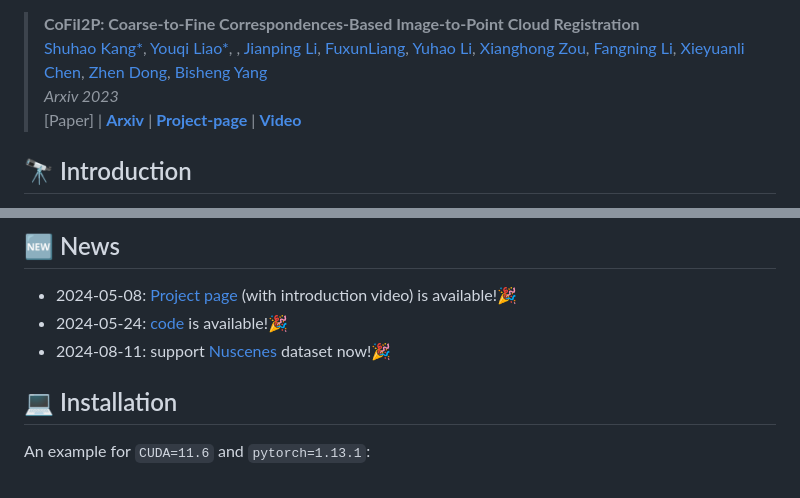
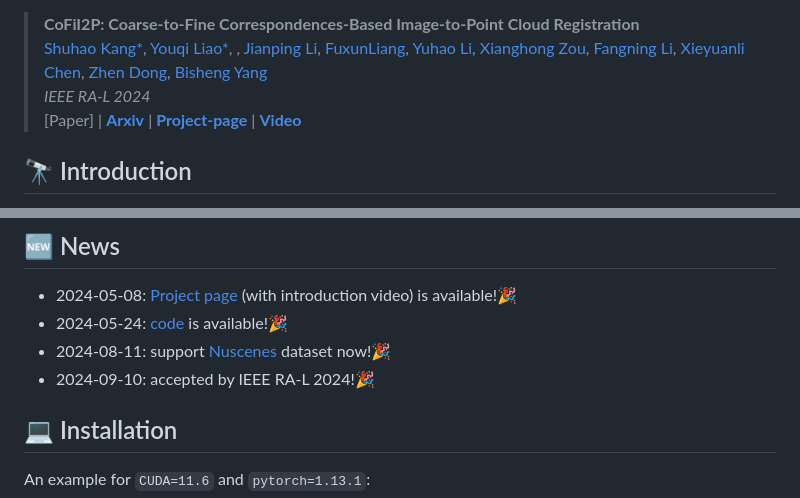
Before and after one commit to WHU-USI3DV/CoFiI2P, a Markdown page: README.md, 2 parts joined by grey strips. GitHub-like rendering.

````diff
--- a/README.md
+++ b/README.md
@@ -6,7 +6,7 @@ This is the official PyTorch implementation of the following publication:
 
 > **CoFiI2P: Coarse-to-Fine Correspondences-Based Image-to-Point Cloud Registration**<br/>
 > [Shuhao Kang*](https://kang-1-2-3.github.io/), [Youqi Liao*](https://martin-liao.github.io/), , [Jianping Li](https://kafeiyin00.github.io/), [FuxunLiang](https://scholar.google.com/citations?user=0Ds4eg8AAAAJ&hl=zh-CN&oi=ao), [Yuhao Li](https://whu-lyh.github.io/), [Xianghong Zou](https://scholar.google.com/citations?hl=zh-CN&user=vTQOkJwAAAAJ), [Fangning Li](http://cki.com.cn/en/), [Xieyuanli Chen](https://xieyuanli-chen.com/), [Zhen Dong](https://dongzhenwhu.github.io/index.html), [Bisheng Yang](https://3s.whu.edu.cn/info/1025/1415.htm)<br/>
-> *Arxiv 2023*<br/>
+> *IEEE RA-L 2024*<br/>
 > [Paper] | [**Arxiv**](https://arxiv.org/abs/2309.14660v2) | [**Project-page**](https://whu-usi3dv.github.io/CoFiI2P/) | [**Video**](https://www.youtube.com/ovbedasXuZE)
 
 
@@ -25,6 +25,7 @@ point or pixel level, often neglecting global alignment. As a result, I2P matchi
 - 2024-05-08: [Project page](https://whu-usi3dv.github.io/CoFiI2P/) (with introduction video) is available!🎉
 - 2024-05-24: [code](https://github.com/WHU-USI3DV/CoFiI2P) is available!🎉
 - 2024-08-11: support [Nuscenes](https://www.nuscenes.org/) dataset now!🎉
+- 2024-09-10: accepted by IEEE RA-L 2024!🎉
 
 ## 💻 Installation
 An example for ```CUDA=11.6``` and ```pytorch=1.13.1```:
````
